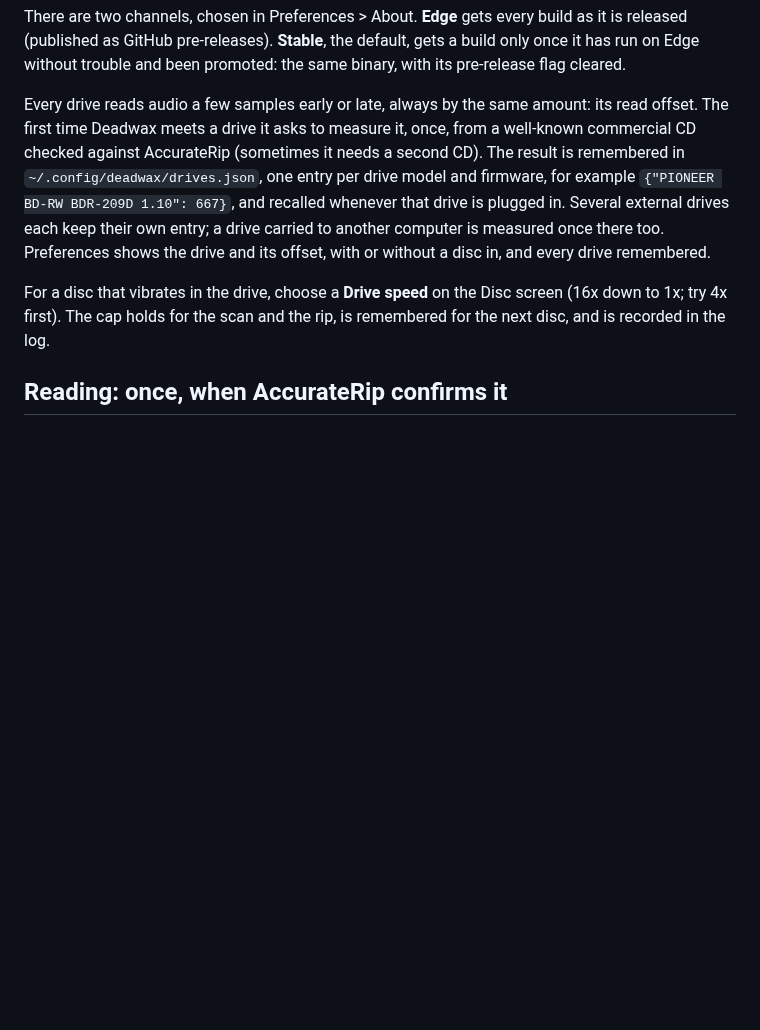
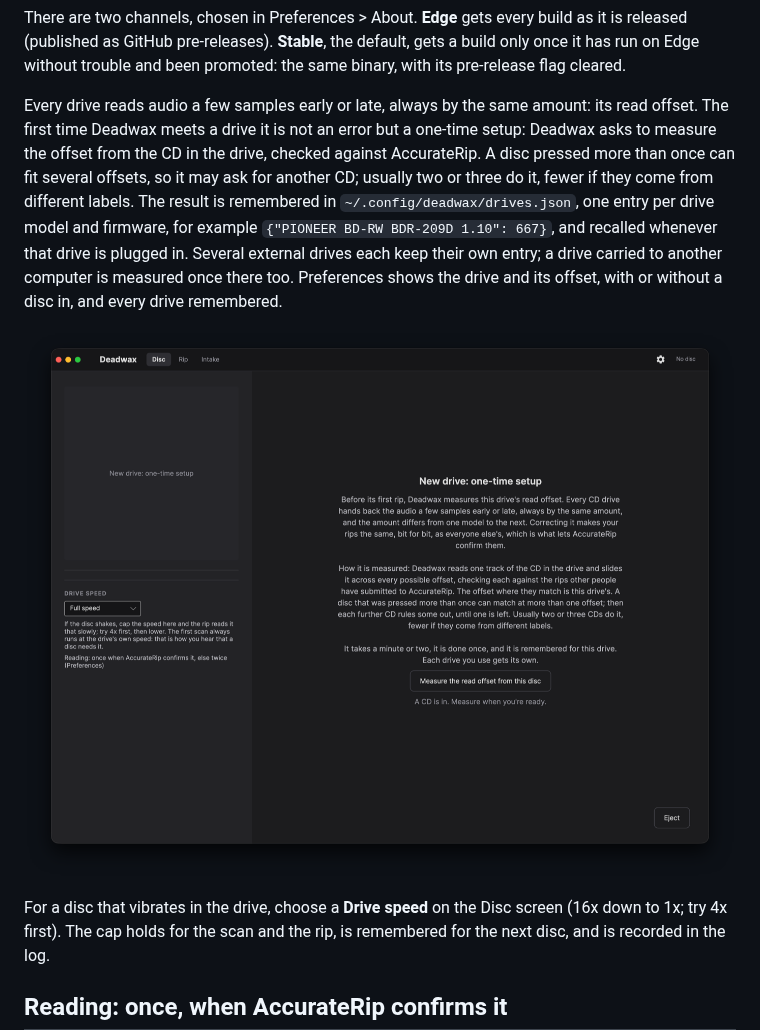
Before and after one commit to gsa700/deadwax, a Markdown page: README.md, the part around the change. GitHub-like rendering; pictures changed too: docs/images/new-drive.png (added); blank space fills up the shorter version.

Commit message:
README: a new drive's one-time setup, with a screenshot
The read offset paragraph now says a new drive is a one-time setup, not an
error, and that it may ask for another CD (usually two or three, fewer from
different labels), as the 0.6.0 screen says. Screenshot of that screen from
the Mac (docs/images, metadata stripped).

Co-Authored-By: Claude Opus 5.5 <noreply@anthropic.com>

```diff
--- a/README.md
+++ b/README.md
@@ -55,14 +55,18 @@ gets a build only once it has run on Edge without trouble and been promoted:
 the same binary, with its pre-release flag cleared.
 
 Every drive reads audio a few samples early or late, always by the same
-amount: its read offset. The first time Deadwax meets a drive it asks to
-measure it, once, from a well-known commercial CD checked against AccurateRip
-(sometimes it needs a second CD). The result is remembered in
+amount: its read offset. The first time Deadwax meets a drive it is not an
+error but a one-time setup: Deadwax asks to measure the offset from the CD in
+the drive, checked against AccurateRip. A disc pressed more than once can fit
+several offsets, so it may ask for another CD; usually two or three do it,
+fewer if they come from different labels. The result is remembered in
 `~/.config/deadwax/drives.json`, one entry per drive model and firmware, for
 example `{"PIONEER BD-RW BDR-209D 1.10": 667}`, and recalled whenever that drive
 is plugged in. Several external drives each keep their own entry; a drive
 carried to another computer is measured once there too. Preferences shows the
 drive and its offset, with or without a disc in, and every drive remembered.
+
+![A new drive's one-time setup: why the read offset is measured, how, and a button to measure it from the CD in the drive](docs/images/new-drive.png)
 
 For a disc that vibrates in the drive, choose a **Drive speed** on the Disc
 screen (16x down to 1x; try 4x first). The cap holds for the scan and the rip,
```
